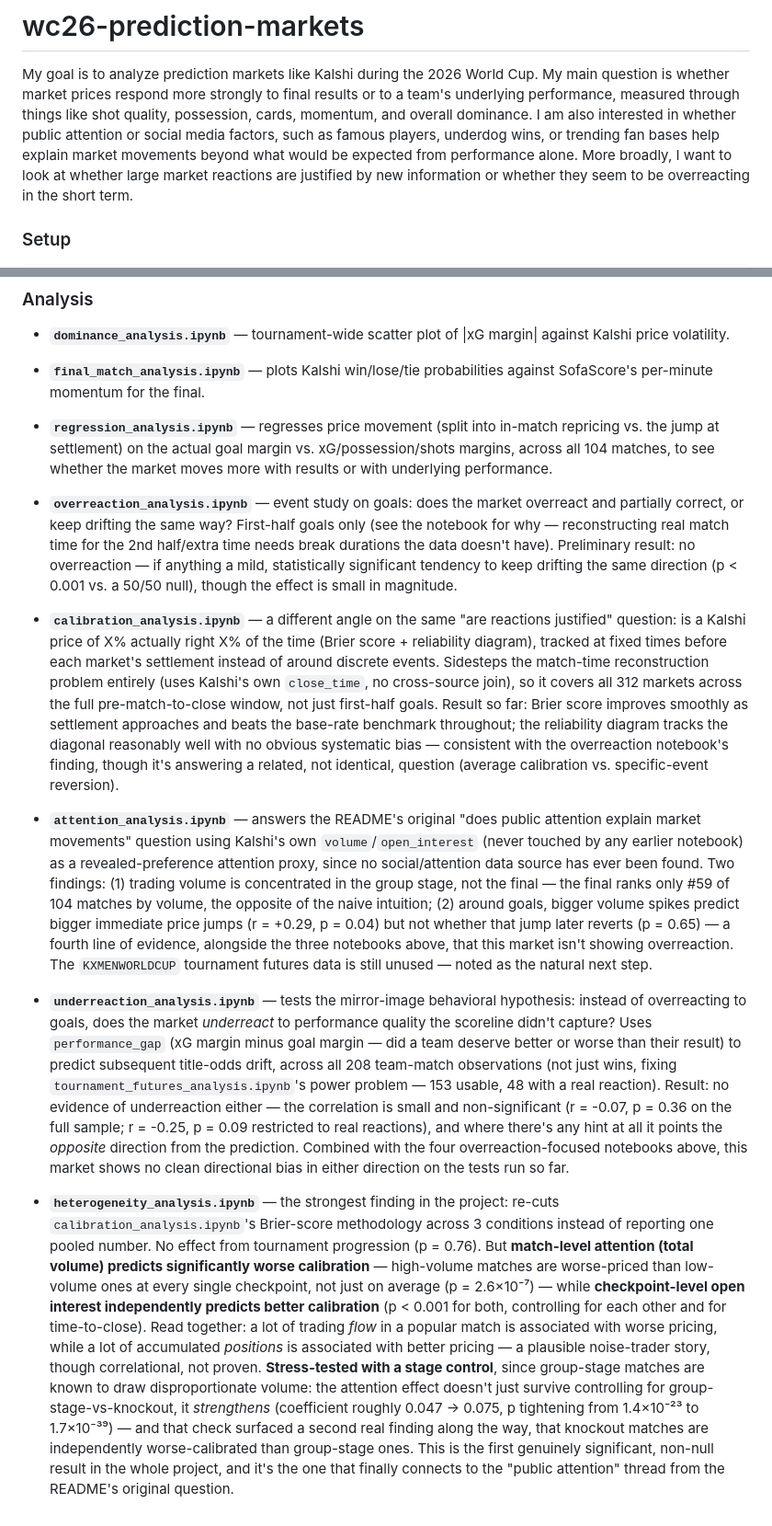
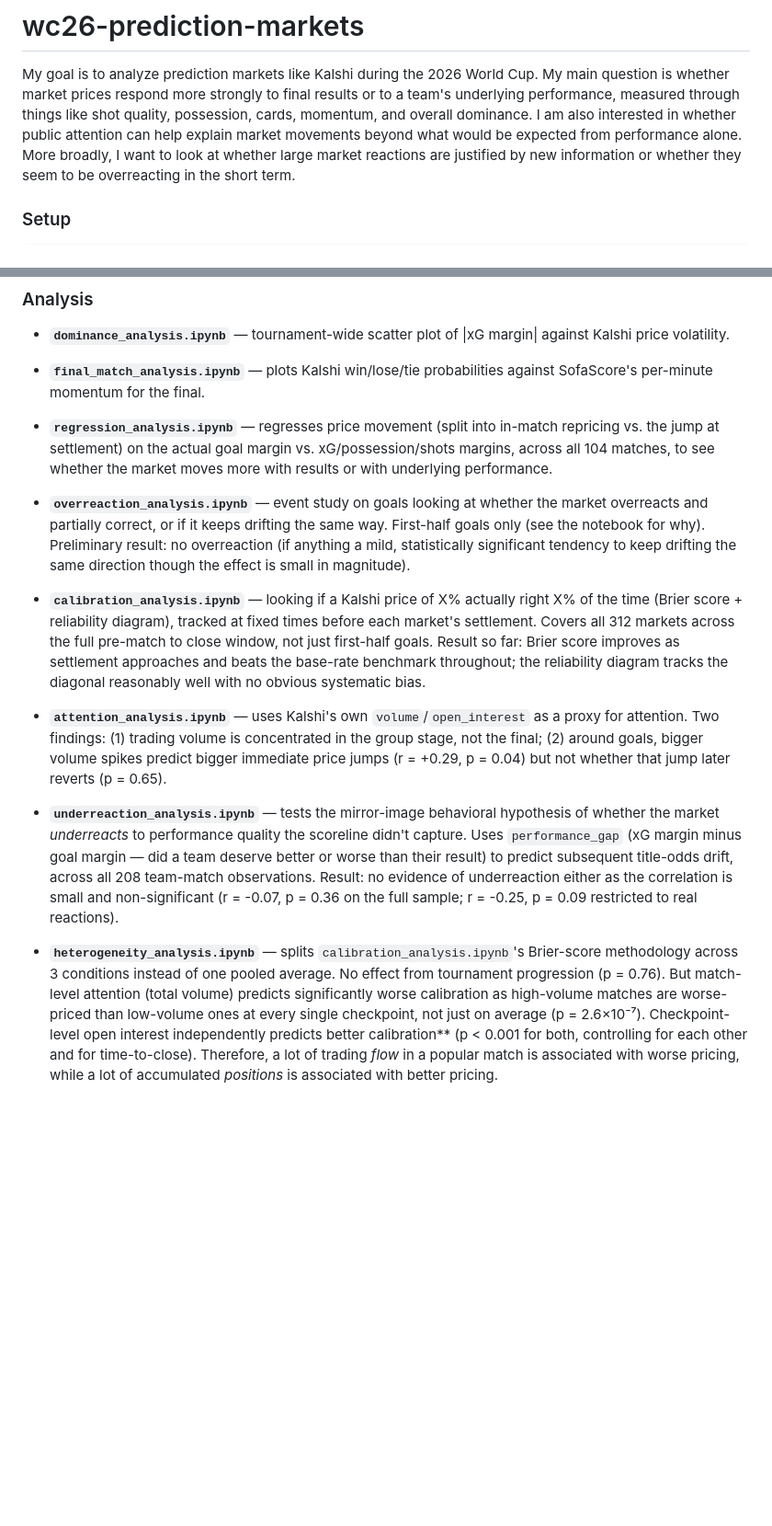
Before and after one commit to kate-marine/wc26-prediction-markets, a Markdown page: README.md, 2 parts joined by grey strips. Shown at 92% size. Rendered like a GitHub page; blank space fills up the shorter version.

Commit message:
update notebook descriptions

```diff
--- a/README.md
+++ b/README.md
@@ -4,9 +4,7 @@ My goal is to analyze prediction markets like Kalshi during the
 2026 World Cup. My main question is whether market prices respond more
 strongly to final results or to a team's underlying performance, measured
 through things like shot quality, possession, cards, momentum, and
-overall dominance. I am also interested in whether public attention or
-social media factors, such as famous players, underdog wins, or trending
-fan bases help explain market movements beyond what would be expected
+overall dominance. I am also interested in whether public attention can help explain market movements beyond what would be expected
 from performance alone. More broadly, I want to look at whether large
 market reactions are justified by new information or whether they seem
 to be overreacting in the short term.
@@ -48,13 +46,13 @@ Note: used Claude Code to help generate these notebooks as trying to scrape the
 
 - **`regression_analysis.ipynb`** — regresses price movement (split into in-match repricing vs. the jump at settlement) on the actual goal margin vs. xG/possession/shots margins, across all 104 matches, to see whether the market moves more with results or with underlying performance.
 
-- **`overreaction_analysis.ipynb`** — event study on goals: does the market overreact and partially correct, or keep drifting the same way? First-half goals only (see the notebook for why — reconstructing real match time for the 2nd half/extra time needs break durations the data doesn't have). Preliminary result: no overreaction — if anything a mild, statistically significant tendency to keep drifting the same direction (p < 0.001 vs. a 50/50 null), though the effect is small in magnitude.
+- **`overreaction_analysis.ipynb`** — event study on goals looking at whether the market overreacts and partially correct, or if it keeps drifting the same way. First-half goals only (see the notebook for why). Preliminary result: no overreaction (if anything a mild, statistically significant tendency to keep drifting the same direction though the effect is small in magnitude).
 
-- **`calibration_analysis.ipynb`** — a different angle on the same "are reactions justified" question: is a Kalshi price of X% actually right X% of the time (Brier score + reliability diagram), tracked at fixed times before each market's settlement instead of around discrete events. Sidesteps the match-time reconstruction problem entirely (uses Kalshi's own `close_time`, no cross-source join), so it covers all 312 markets across the full pre-match-to-close window, not just first-half goals. Result so far: Brier score improves smoothly as settlement approaches and beats the base-rate benchmark throughout; the reliability diagram tracks the diagonal reasonably well with no obvious systematic bias — consistent with the overreaction notebook's finding, though it's answering a related, not identical, question (average calibration vs. specific-event reversion).
+- **`calibration_analysis.ipynb`** — looking if a Kalshi price of X% actually right X% of the time (Brier score + reliability diagram), tracked at fixed times before each market's settlement. Covers all 312 markets across the full pre-match to close window, not just first-half goals. Result so far: Brier score improves  as settlement approaches and beats the base-rate benchmark throughout; the reliability diagram tracks the diagonal reasonably well with no obvious systematic bias.
 
-- **`attention_analysis.ipynb`** — answers the README's original "does public attention explain market movements" question using Kalshi's own `volume`/`open_interest` (never touched by any earlier notebook) as a revealed-preference attention proxy, since no social/attention data source has ever been found. Two findings: (1) trading volume is concentrated in the group stage, not the final — the final ranks only #59 of 104 matches by volume, the opposite of the naive intuition; (2) around goals, bigger volume spikes predict bigger immediate price jumps (r = +0.29, p = 0.04) but not whether that jump later reverts (p = 0.65) — a fourth line of evidence, alongside the three notebooks above, that this market isn't showing overreaction. The `KXMENWORLDCUP` tournament futures data is still unused — noted as the natural next step.
+- **`attention_analysis.ipynb`** — uses Kalshi's own `volume`/`open_interest` as a proxy for attention. Two findings: (1) trading volume is concentrated in the group stage, not the final; (2) around goals, bigger volume spikes predict bigger immediate price jumps (r = +0.29, p = 0.04) but not whether that jump later reverts (p = 0.65).
 
 
-- **`underreaction_analysis.ipynb`** — tests the mirror-image behavioral hypothesis: instead of overreacting to goals, does the market *underreact* to performance quality the scoreline didn't capture? Uses `performance_gap` (xG margin minus goal margin — did a team deserve better or worse than their result) to predict subsequent title-odds drift, across all 208 team-match observations (not just wins, fixing `tournament_futures_analysis.ipynb`'s power problem — 153 usable, 48 with a real reaction). Result: no evidence of underreaction either — the correlation is small and non-significant (r = -0.07, p = 0.36 on the full sample; r = -0.25, p = 0.09 restricted to real reactions), and where there's any hint at all it points the *opposite* direction from the prediction. Combined with the four overreaction-focused notebooks above, this market shows no clean directional bias in either direction on the tests run so far.
+- **`underreaction_analysis.ipynb`** — tests the mirror-image behavioral hypothesis of whether the market *underreacts* to performance quality the scoreline didn't capture. Uses `performance_gap` (xG margin minus goal margin — did a team deserve better or worse than their result) to predict subsequent title-odds drift, across all 208 team-match observations. Result: no evidence of underreaction either as the correlation is small and non-significant (r = -0.07, p = 0.36 on the full sample; r = -0.25, p = 0.09 restricted to real reactions).
 
-- **`heterogeneity_analysis.ipynb`** — the strongest finding in the project: re-cuts `calibration_analysis.ipynb`'s Brier-score methodology across 3 conditions instead of reporting one pooled number. No effect from tournament progression (p = 0.76). But **match-level attention (total volume) predicts significantly worse calibration** — high-volume matches are worse-priced than low-volume ones at every single checkpoint, not just on average (p = 2.6×10⁻⁷) — while **checkpoint-level open interest independently predicts better calibration** (p < 0.001 for both, controlling for each other and for time-to-close). Read together: a lot of trading *flow* in a popular match is associated with worse pricing, while a lot of accumulated *positions* is associated with better pricing — a plausible noise-trader story, though correlational, not proven. **Stress-tested with a stage control**, since group-stage matches are known to draw disproportionate volume: the attention effect doesn't just survive controlling for group-stage-vs-knockout, it *strengthens* (coefficient roughly 0.047 → 0.075, p tightening from 1.4×10⁻²³ to 1.7×10⁻³⁹) — and that check surfaced a second real finding along the way, that knockout matches are independently worse-calibrated than group-stage ones. This is the first genuinely significant, non-null result in the whole project, and it's the one that finally connects to the "public attention" thread from the README's original question.
+- **`heterogeneity_analysis.ipynb`** — splits `calibration_analysis.ipynb`'s Brier-score methodology across 3 conditions instead of one pooled average. No effect from tournament progression (p = 0.76). But match-level attention (total volume) predicts significantly worse calibration as high-volume matches are worse-priced than low-volume ones at every single checkpoint, not just on average (p = 2.6×10⁻⁷). Checkpoint-level open interest independently predicts better calibration** (p < 0.001 for both, controlling for each other and for time-to-close). Therefore, a lot of trading *flow* in a popular match is associated with worse pricing, while a lot of accumulated *positions* is associated with better pricing.
```
